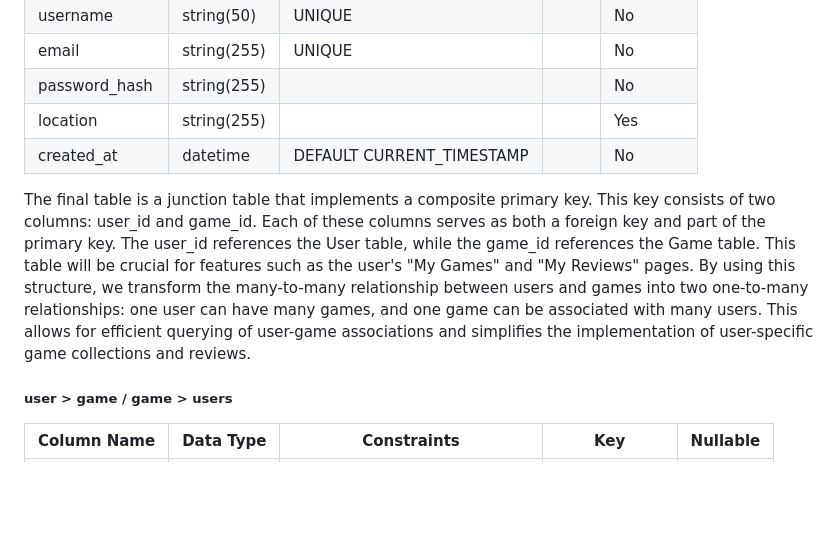
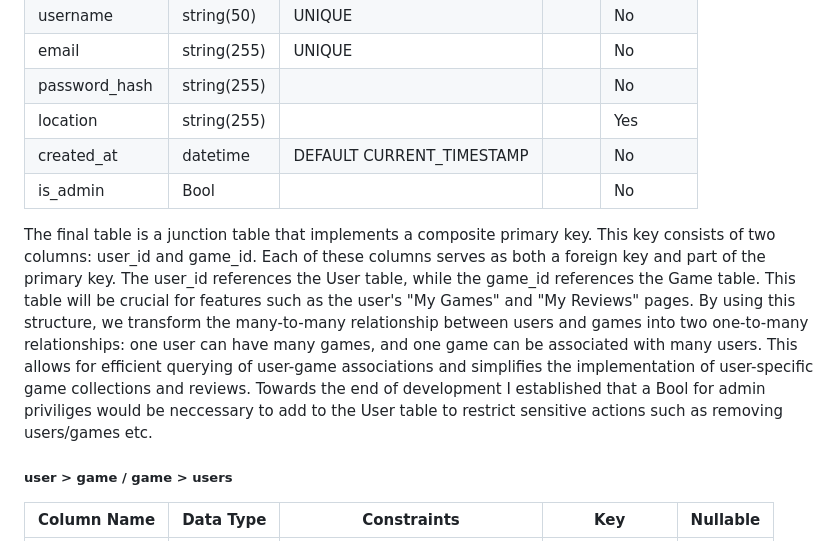
Before and after one commit to Oxymetaphoric/milestone_project_3, a Markdown page: README.md, the part around the change. GitHub-like rendering; blank space fills up the shorter version.

Commit message:
PLAN: update README and TESTING

```diff
--- a/README.md
+++ b/README.md
@@ -252,8 +252,9 @@ The user table, like the other tables, will use an auto-incrementing integer and
 | password_hash | string(255) | | | No |
 | location | string(255) | | | Yes |
 | created_at | datetime | DEFAULT CURRENT_TIMESTAMP | | No |
+| is_admin | Bool |  | | No |
 
-The final table is a junction table that implements a composite primary key. This key consists of two columns: user_id and game_id. Each of these columns serves as both a foreign key and part of the primary key. The user_id references the User table, while the game_id references the Game table. This table will be crucial for features such as the user's "My Games" and "My Reviews" pages. By using this structure, we transform the many-to-many relationship between users and games into two one-to-many relationships: one user can have many games, and one game can be associated with many users. This allows for efficient querying of user-game associations and simplifies the implementation of user-specific game collections and reviews.
+The final table is a junction table that implements a composite primary key. This key consists of two columns: user_id and game_id. Each of these columns serves as both a foreign key and part of the primary key. The user_id references the User table, while the game_id references the Game table. This table will be crucial for features such as the user's "My Games" and "My Reviews" pages. By using this structure, we transform the many-to-many relationship between users and games into two one-to-many relationships: one user can have many games, and one game can be associated with many users. This allows for efficient querying of user-game associations and simplifies the implementation of user-specific game collections and reviews. Towards the end of development I established that a Bool for admin priviliges would be neccessary to add to the User table to restrict sensitive actions such as removing users/games etc.
 
 ##### user > game / game > users
 
```
Also changed, not shown: TESTING.md (+1 -1 lines).
